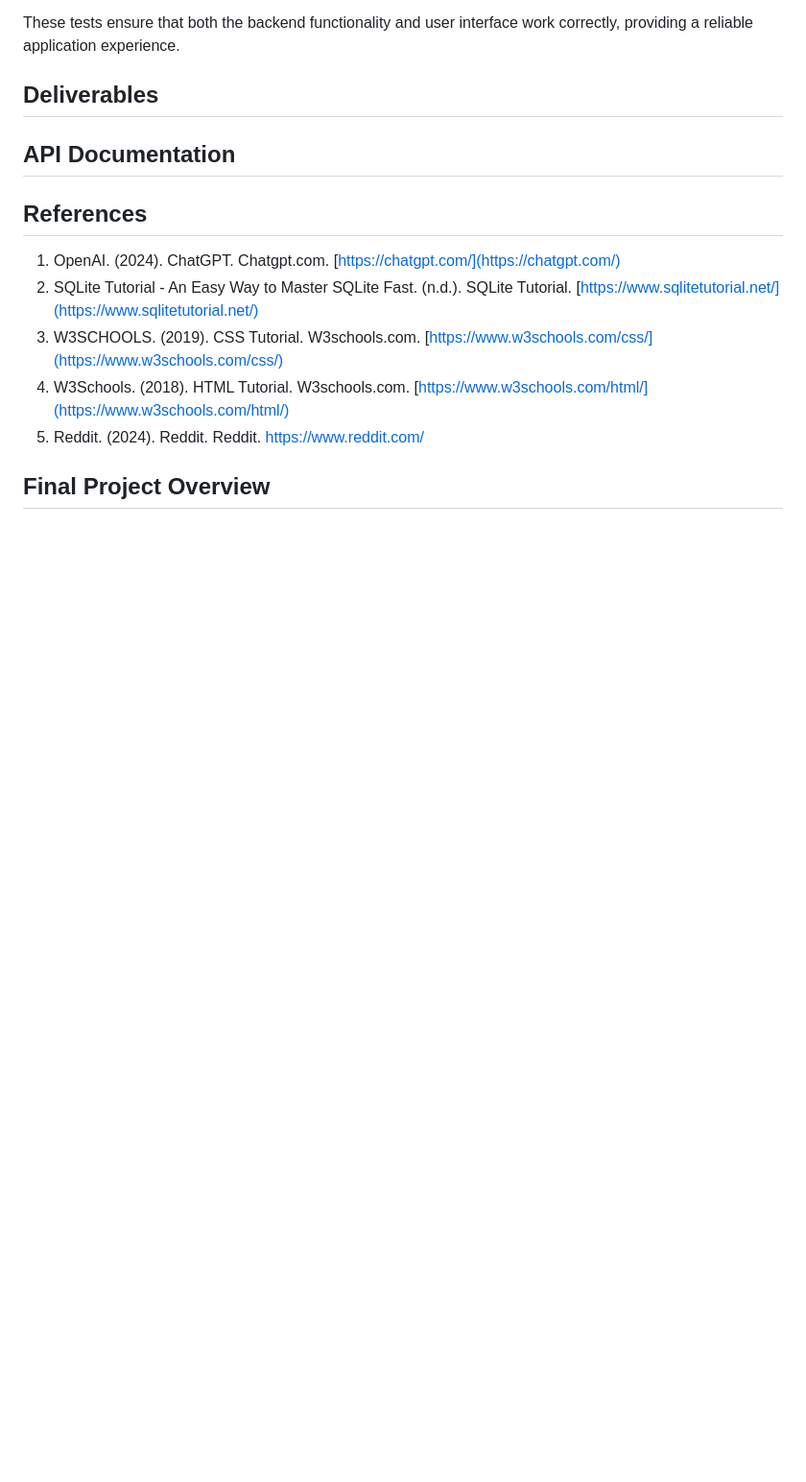
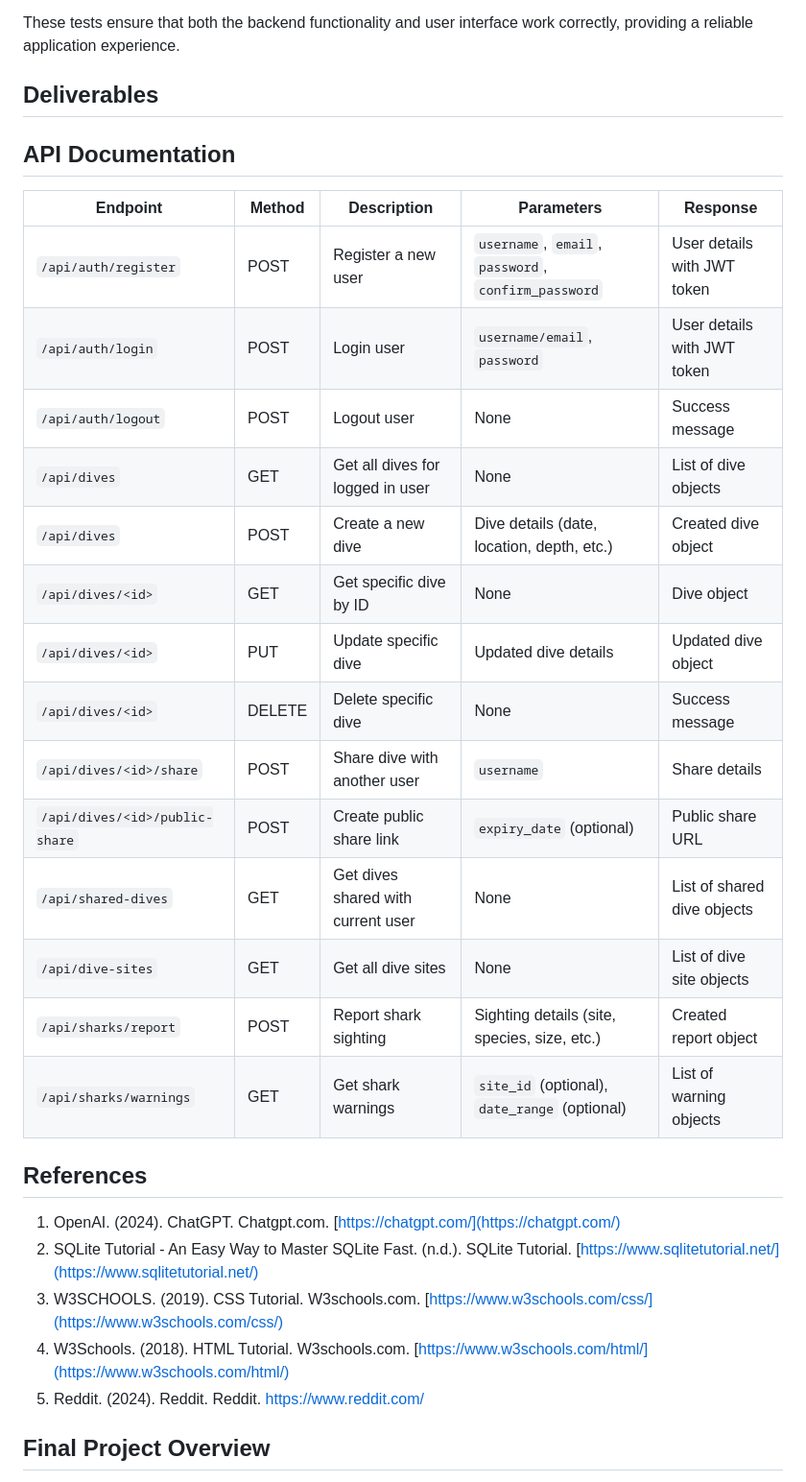
Before and after one commit to ZaneCodeJourney/CITS5505-Group-Project, a Markdown page: README.md, the part around the change. Shown: that part at 96% size. GitHub-like rendering; blank space fills up the shorter version.

Commit message:
Final Vesion of README.md

```diff
--- a/README.md
+++ b/README.md
@@ -257,7 +257,22 @@
   ## Deliverables
 
   ## API Documentation
-
+  | Endpoint | Method | Description | Parameters | Response |
+  |----------|--------|-------------|------------|----------|
+  | `/api/auth/register` | POST | Register a new user | `username`, `email`, `password`, `confirm_password` | User details with JWT token |
+  | `/api/auth/login` | POST | Login user | `username/email`, `password` | User details with JWT token |
+  | `/api/auth/logout` | POST | Logout user | None | Success message |
+  | `/api/dives` | GET | Get all dives for logged in user | None | List of dive objects |
+  | `/api/dives` | POST | Create a new dive | Dive details (date, location, depth, etc.) | Created dive object |
+  | `/api/dives/<id>` | GET | Get specific dive by ID | None | Dive object |
+  | `/api/dives/<id>` | PUT | Update specific dive | Updated dive details | Updated dive object |
+  | `/api/dives/<id>` | DELETE | Delete specific dive | None | Success message |
+  | `/api/dives/<id>/share` | POST | Share dive with another user | `username` | Share details |
+  | `/api/dives/<id>/public-share` | POST | Create public share link | `expiry_date` (optional) | Public share URL |
+  | `/api/shared-dives` | GET | Get dives shared with current user | None | List of shared dive objects |
+  | `/api/dive-sites` | GET | Get all dive sites | None | List of dive site objects |
+  | `/api/sharks/report` | POST | Report shark sighting | Sighting details (site, species, size, etc.) | Created report object |
+  | `/api/sharks/warnings` | GET | Get shark warnings | `site_id` (optional), `date_range` (optional) | List of warning objects |
   ## References
 
   1. OpenAI. (2024). ChatGPT. Chatgpt.com. [https://chatgpt.com/](https://chatgpt.com/)
```
